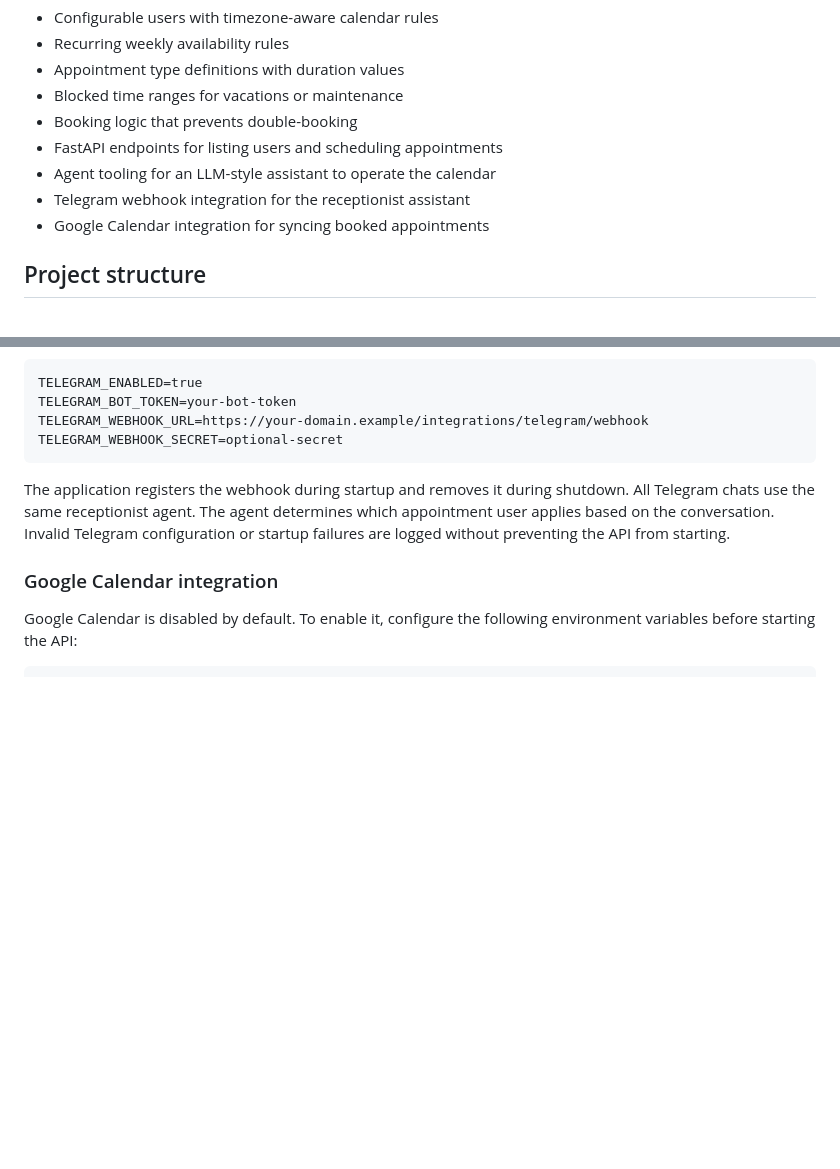
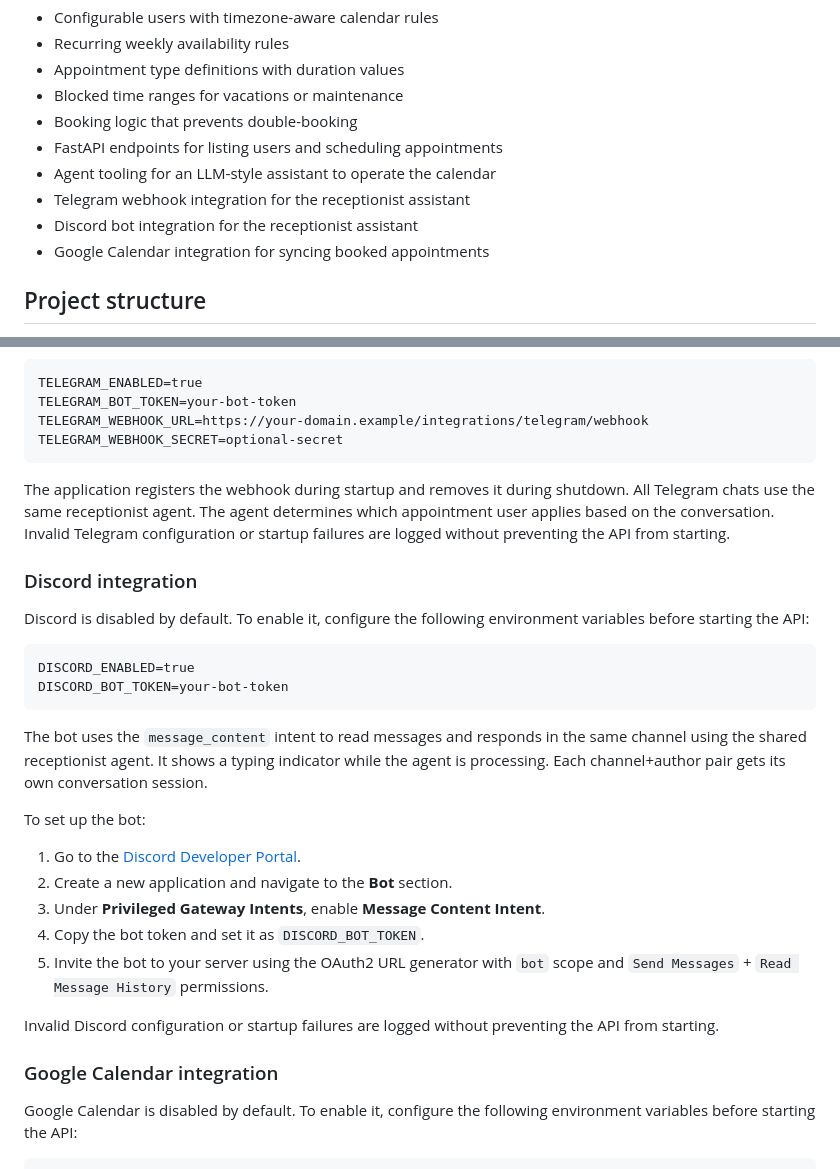
Before and after one commit to LucasOlivieri/micro-appointments, a Markdown page: README.md, 2 parts joined by grey strips. Drawn GitHub-style; blank space fills up the shorter version.

Commit message:
discord integration readme file

````diff
--- a/README.md
+++ b/README.md
@@ -22,6 +22,7 @@ A small scheduling app for managing doctors or staff calendars, appointment type
 - FastAPI endpoints for listing users and scheduling appointments
 - Agent tooling for an LLM-style assistant to operate the calendar
 - Telegram webhook integration for the receptionist assistant
+- Discord bot integration for the receptionist assistant
 - Google Calendar integration for syncing booked appointments
 
 ## Project structure
@@ -159,6 +160,32 @@ All Telegram chats use the same receptionist agent. The agent determines which
 appointment user applies based on the conversation. Invalid Telegram configuration or
 startup failures are logged without preventing the API from starting.
 
+### Discord integration
+
+Discord is disabled by default. To enable it, configure the following environment
+variables before starting the API:
+
+```text
+DISCORD_ENABLED=true
+DISCORD_BOT_TOKEN=your-bot-token
+```
+
+The bot uses the `message_content` intent to read messages and responds in the
+same channel using the shared receptionist agent. It shows a typing indicator
+while the agent is processing. Each channel+author pair gets its own conversation
+session.
+
+To set up the bot:
+
+1. Go to the [Discord Developer Portal](https://discord.com/developers/applications).
+2. Create a new application and navigate to the **Bot** section.
+3. Under **Privileged Gateway Intents**, enable **Message Content Intent**.
+4. Copy the bot token and set it as `DISCORD_BOT_TOKEN`.
+5. Invite the bot to your server using the OAuth2 URL generator with `bot` scope and `Send Messages` + `Read Message History` permissions.
+
+Invalid Discord configuration or startup failures are logged without preventing
+the API from starting.
+
 ### Google Calendar integration
 
 Google Calendar is disabled by default. To enable it, configure the following
````
